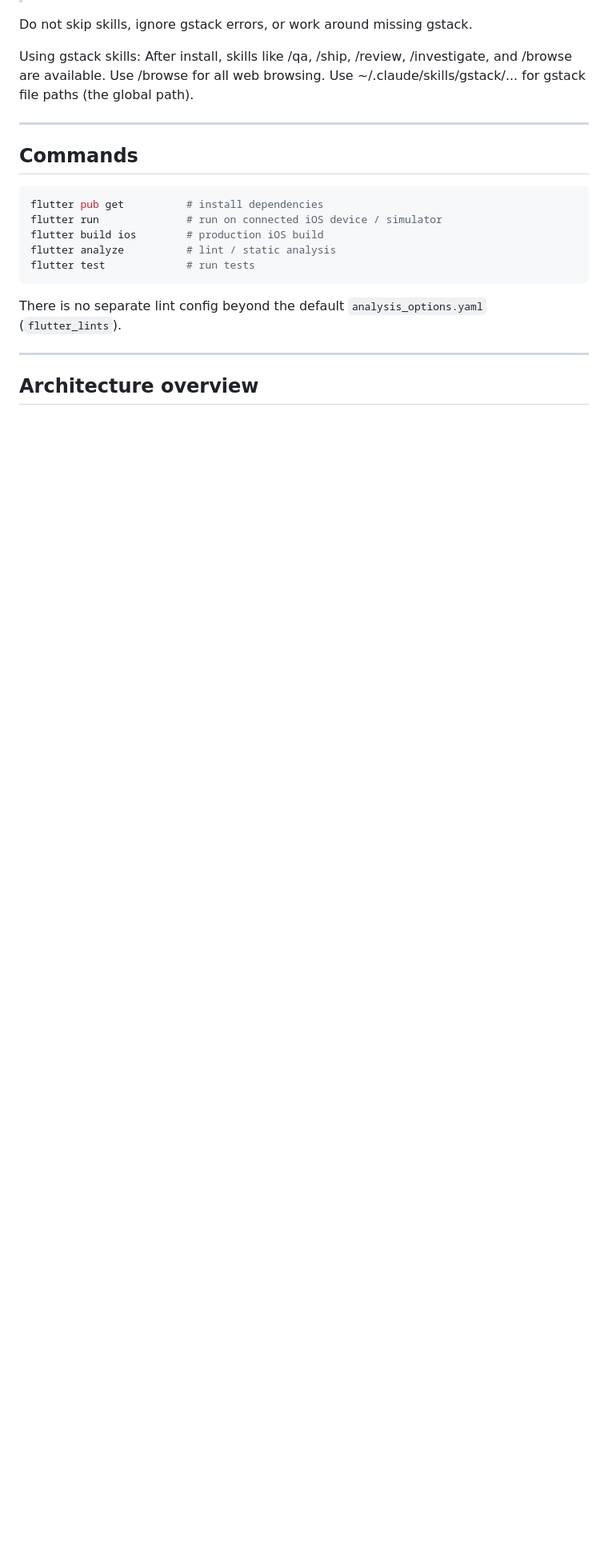
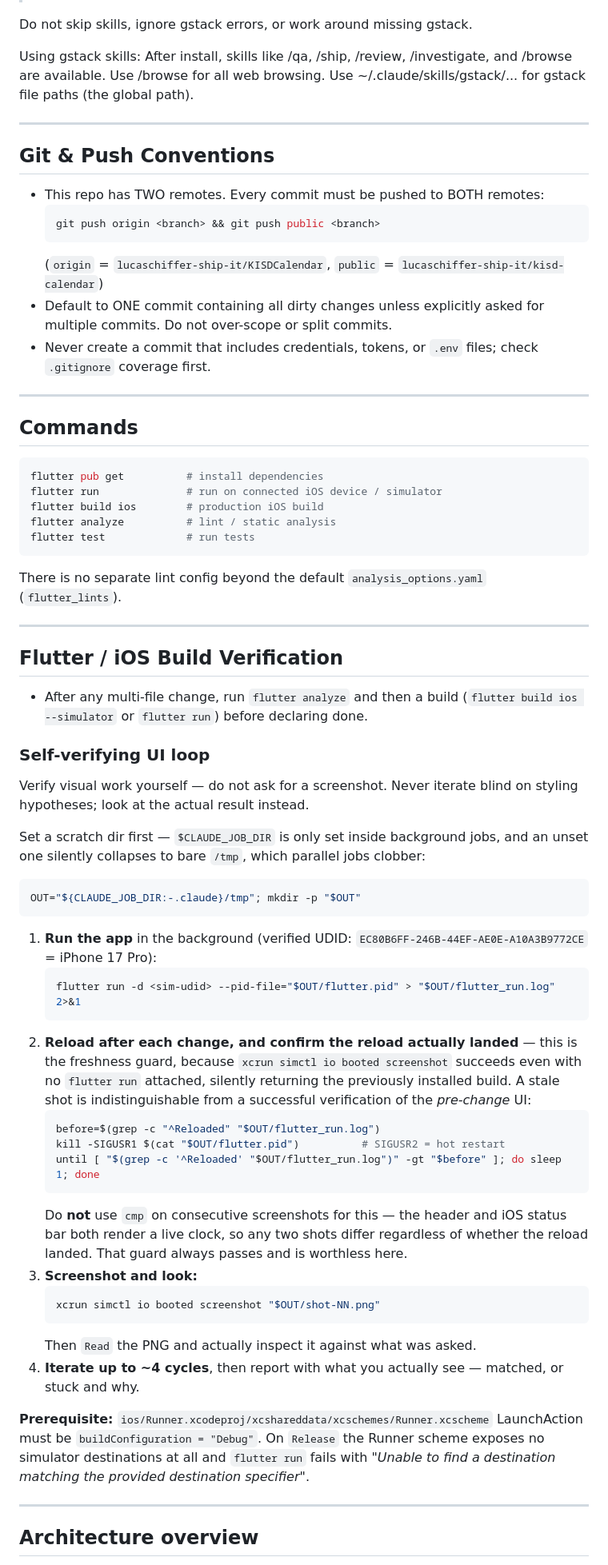
Before and after one commit to lucaschiffer-ship-it/kisd-calendar, a Markdown page: CLAUDE.md, the part around one of its changes. Shown at 80% size. Drawn GitHub-style; blank space fills up the shorter version.

Commit message:
docs: add git, working-style, build-verification and licensing conventions
Adds four sections to CLAUDE.md plus the self-verifying UI loop:

- Git & Push Conventions: both remotes (origin + public), one commit per
  change, no credentials or .env in commits.
- Working Style: plan before subagents, ask one targeted question when the
  target is ambiguous, prefer the smallest change.
- Flutter / iOS Build Verification: analyze + build after multi-file changes,
  and a screenshot-driven loop for verifying UI work on the simulator without
  asking the user to check. Documents the two traps found while building it:
  simctl screenshots succeed against a stale build with no flutter run
  attached, and the header/status-bar clock makes a cmp-based freshness guard
  always pass. The reliable guard is the ^Reloaded count in the run log.
- Licensing & Privacy: source-available LICENSE, not MIT; Campus-ID
  credentials stay in the Keychain.

Co-Authored-By: Claude Opus 5 <noreply@anthropic.com>
Claude-Session: https://claude.ai/code/session_01Nh8SK8t7LPbQG8BW4cFTuP

````diff
--- a/CLAUDE.md
+++ b/CLAUDE.md
@@ -28,6 +28,18 @@ Use ~/.claude/skills/gstack/... for gstack file paths (the global path).
 
 ---
 
+## Git & Push Conventions
+
+- This repo has TWO remotes. Every commit must be pushed to BOTH remotes:
+  ```bash
+  git push origin <branch> && git push public <branch>
+  ```
+  (`origin` = `lucaschiffer-ship-it/KISDCalendar`, `public` = `lucaschiffer-ship-it/kisd-calendar`)
+- Default to ONE commit containing all dirty changes unless explicitly asked for multiple commits. Do not over-scope or split commits.
+- Never create a commit that includes credentials, tokens, or `.env` files; check `.gitignore` coverage first.
+
+---
+
 ## Commands
 
 ```bash
@@ -39,6 +51,42 @@ flutter test             # run tests
 ```
 
 There is no separate lint config beyond the default `analysis_options.yaml` (`flutter_lints`).
+
+---
+
+## Flutter / iOS Build Verification
+
+- After any multi-file change, run `flutter analyze` and then a build (`flutter build ios --simulator` or `flutter run`) before declaring done.
+
+### Self-verifying UI loop
+
+Verify visual work yourself — do not ask for a screenshot. Never iterate blind on styling hypotheses; look at the actual result instead.
+
+Set a scratch dir first — `$CLAUDE_JOB_DIR` is only set inside background jobs, and an unset one silently collapses to bare `/tmp`, which parallel jobs clobber:
+
+```bash
+OUT="${CLAUDE_JOB_DIR:-.claude}/tmp"; mkdir -p "$OUT"
+```
+
+1. **Run the app** in the background (verified UDID: `EC80B6FF-246B-44EF-AE0E-A10A3B9772CE` = iPhone 17 Pro):
+   ```bash
+   flutter run -d <sim-udid> --pid-file="$OUT/flutter.pid" > "$OUT/flutter_run.log" 2>&1
+   ```
+2. **Reload after each change, and confirm the reload actually landed** — this is the freshness guard, because `xcrun simctl io booted screenshot` succeeds even with no `flutter run` attached, silently returning the previously installed build. A stale shot is indistinguishable from a successful verification of the *pre-change* UI:
+   ```bash
+   before=$(grep -c "^Reloaded" "$OUT/flutter_run.log")
+   kill -SIGUSR1 $(cat "$OUT/flutter.pid")          # SIGUSR2 = hot restart
+   until [ "$(grep -c '^Reloaded' "$OUT/flutter_run.log")" -gt "$before" ]; do sleep 1; done
+   ```
+   Do **not** use `cmp` on consecutive screenshots for this — the header and iOS status bar both render a live clock, so any two shots differ regardless of whether the reload landed. That guard always passes and is worthless here.
+3. **Screenshot and look:**
+   ```bash
+   xcrun simctl io booted screenshot "$OUT/shot-NN.png"
+   ```
+   Then `Read` the PNG and actually inspect it against what was asked.
+4. **Iterate up to ~4 cycles**, then report with what you actually see — matched, or stuck and why.
+
+**Prerequisite:** `ios/Runner.xcodeproj/xcshareddata/xcschemes/Runner.xcscheme` LaunchAction must be `buildConfiguration = "Debug"`. On `Release` the Runner scheme exposes no simulator destinations at all and `flutter run` fails with *"Unable to find a destination matching the provided destination specifier"*.
 
 ---
 
````
Also changed, not shown: other parts of CLAUDE.md (+15 -0 lines).
